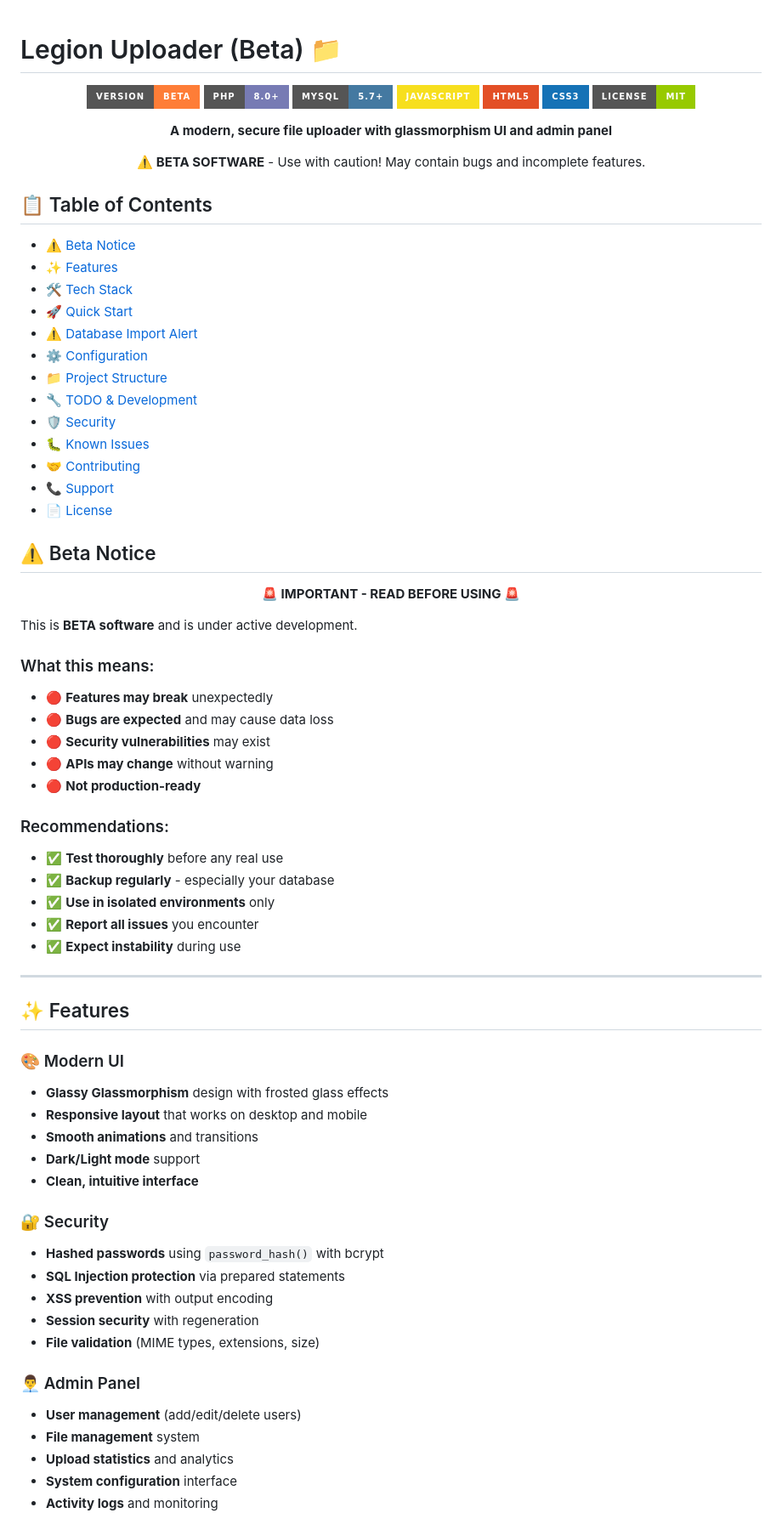
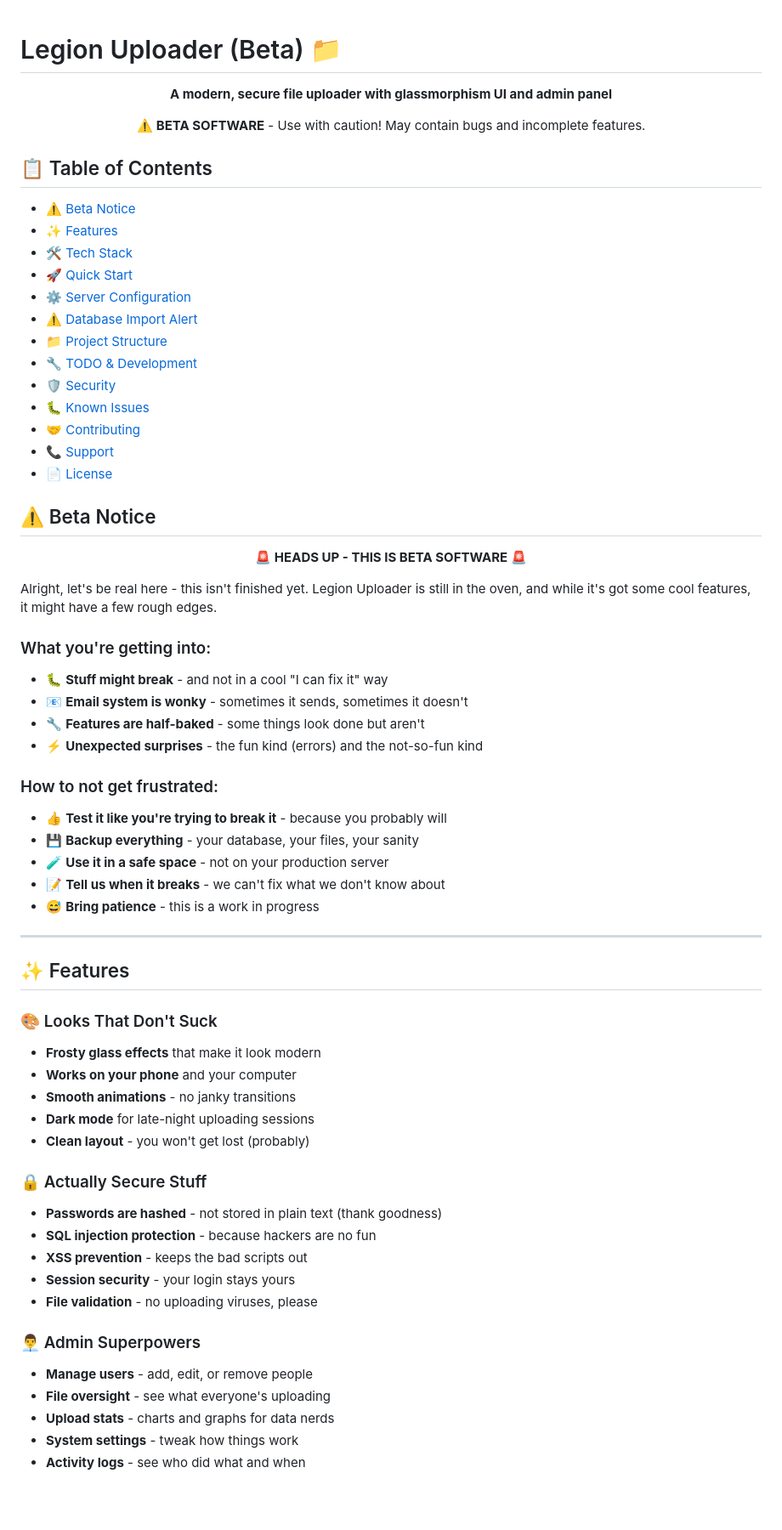
Before and after one commit to TheWindows/Legion_Uploader, a Markdown page: README.md, the part around one of its changes. Shown at 85% size. Drawn GitHub-style; badges without logos; blank space fills up the shorter version.

```diff
--- a/README.md
+++ b/README.md
@@ -1,14 +1,6 @@
 # Legion Uploader (Beta) 📁
 
 <div align="center">
-
-![Beta Version](https://img.shields.io/badge/Version-Beta-orange?style=for-the-badge&logo=beta)
-![PHP](https://img.shields.io/badge/PHP-8.0+-777BB4?style=for-the-badge&logo=php&logoColor=white)
-![MySQL](https://img.shields.io/badge/MySQL-5.7+-4479A1?style=for-the-badge&logo=mysql&logoColor=white)
-![JavaScript](https://img.shields.io/badge/JavaScript-F7DF1E?style=for-the-badge&logo=javascript&logoColor=black)
-![HTML5](https://img.shields.io/badge/HTML5-E34F26?style=for-the-badge&logo=html5&logoColor=white)
-![CSS3](https://img.shields.io/badge/CSS3-1572B6?style=for-the-badge&logo=css3&logoColor=white)
-![License](https://img.shields.io/badge/License-MIT-green?style=for-the-badge)
 
 **A modern, secure file uploader with glassmorphism UI and admin panel**
 
@@ -21,8 +13,8 @@
 - [✨ Features](#-features)
 - [🛠️ Tech Stack](#️-tech-stack)
 - [🚀 Quick Start](#-quick-start)
+- [⚙️ Server Configuration](#️-server-configuration)
 - [⚠️ Database Import Alert](#️-database-import-alert)
-- [⚙️ Configuration](#️-configuration)
 - [📁 Project Structure](#-project-structure)
 - [🔧 TODO & Development](#-todo--development)
 - [🛡️ Security](#️-security)
@@ -35,48 +27,47 @@
 
 <div align="center">
 
-**🚨 IMPORTANT - READ BEFORE USING 🚨**
+**🚨 HEADS UP - THIS IS BETA SOFTWARE 🚨**
 
 </div>
 
-This is **BETA software** and is under active development.
+Alright, let's be real here - this isn't finished yet. Legion Uploader is still in the oven, and while it's got some cool features, it might have a few rough edges.
 
-### What this means:
-- 🔴 **Features may break** unexpectedly
-- 🔴 **Bugs are expected** and may cause data loss
-- 🔴 **Security vulnerabilities** may exist
-- 🔴 **APIs may change** without warning
-- 🔴 **Not production-ready**
+### What you're getting into:
+- 🐛 **Stuff might break** - and not in a cool "I can fix it" way
+- 📧 **Email system is wonky** - sometimes it sends, sometimes it doesn't
+- 🔧 **Features are half-baked** - some things look done but aren't
+- ⚡ **Unexpected surprises** - the fun kind (errors) and the not-so-fun kind
 
-### Recommendations:
-- ✅ **Test thoroughly** before any real use
-- ✅ **Backup regularly** - especially your database
-- ✅ **Use in isolated environments** only
-- ✅ **Report all issues** you encounter
-- ✅ **Expect instability** during use
+### How to not get frustrated:
+- 👍 **Test it like you're trying to break it** - because you probably will
+- 💾 **Backup everything** - your database, your files, your sanity
+- 🧪 **Use it in a safe space** - not on your production server
+- 📝 **Tell us when it breaks** - we can't fix what we don't know about
+- 😅 **Bring patience** - this is a work in progress
 
 ---
 
 ## ✨ Features
 
-### 🎨 Modern UI
-- **Glassy Glassmorphism** design with frosted glass effects
-- **Responsive layout** that works on desktop and mobile
-- **Smooth animations** and transitions
-- **Dark/Light mode** support
-- **Clean, intuitive interface**
+### 🎨 Looks That Don't Suck
+- **Frosty glass effects** that make it look modern
+- **Works on your phone** and your computer
+- **Smooth animations** - no janky transitions
+- **Dark mode** for late-night uploading sessions
+- **Clean layout** - you won't get lost (probably)
 
-### 🔐 Security
-- **Hashed passwords** using `password_hash()` with bcrypt
-- **SQL Injection protection** via prepared statements
-- **XSS prevention** with output encoding
-- **Session security** with regeneration
-- **File validation** (MIME types, extensions, size)
+### 🔒 Actually Secure Stuff
+- **Passwords are hashed** - not stored in plain text (thank goodness)
+- **SQL injection protection** - because hackers are no fun
+- **XSS prevention** - keeps the bad scripts out
+- **Session security** - your login stays yours
+- **File validation** - no uploading viruses, please
 
-### 👨‍💼 Admin Panel
-- **User management** (add/edit/delete users)
-- **File management** system
-- **Upload statistics** and analytics
-- **System configuration** interface
-- **Activity logs** and monitoring
+### 👨‍💼 Admin Superpowers
+- **Manage users** - add, edit, or remove people
+- **File oversight** - see what everyone's uploading
+- **Upload stats** - charts and graphs for data nerds
+- **System settings** - tweak how things work
+- **Activity logs** - see who did what and when
 
```
Also changed, not shown: other parts of README.md (+62 -35 lines).
